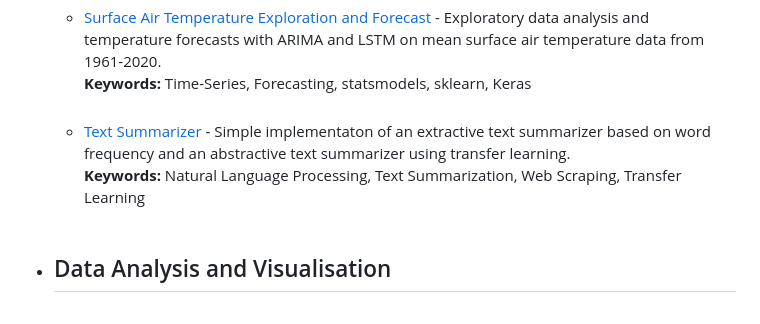
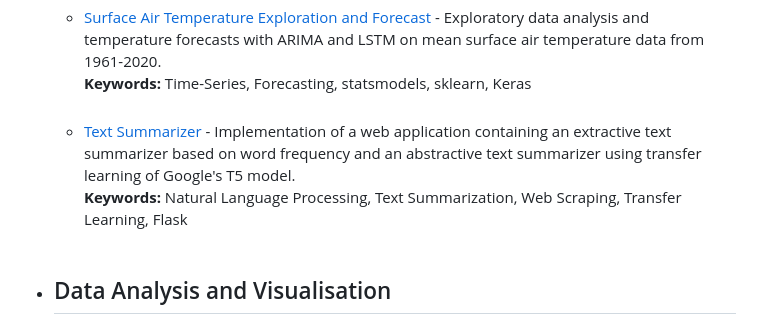
Before and after one commit to wenhao7/Data-Science, a Markdown page: README.md, the part around the change. Drawn GitHub-style.

```diff
--- a/README.md
+++ b/README.md
@@ -24,8 +24,8 @@ This repository contains some projects completed by me for the purpose of self l
     **Keywords:** Natural Language Processing, Sentiment Analysis, Transfer Learning, BERT, nltk, sklearn, TensorFlow<br><br>
   * [Surface Air Temperature Exploration and Forecast](https://github.com/wenhao7/Data-Science/blob/main/Surface%20Air%20Temperature%20Exploration%20and%20Forecast/Mean%20Surface%20Air%20Temperature.ipynb) - Exploratory data analysis and temperature forecasts with ARIMA and LSTM on mean surface air temperature data from 1961-2020.<br>
     **Keywords:** Time-Series, Forecasting, statsmodels, sklearn, Keras<br><br>
-  * [Text Summarizer](https://github.com/wenhao7/Data-Science/blob/main/Text%20Summarizer/Text%20Summarizer.ipynb) - Simple implementaton of an extractive text summarizer based on word frequency and an abstractive text summarizer using transfer learning.<br>
-    **Keywords:** Natural Language Processing, Text Summarization, Web Scraping, Transfer Learning<br><br>
+  * [Text Summarizer](https://github.com/wenhao7/Data-Science/blob/main/Text%20Summarizer/README.md) - Implementation of a web application containing an extractive text summarizer based on word frequency and an abstractive text summarizer using transfer learning of Google's T5 model.<br>
+    **Keywords:** Natural Language Processing, Text Summarization, Web Scraping, Transfer Learning, Flask<br><br>
 
 * ## Data Analysis and Visualisation
   * [Human Activity Recognition with Smartphones](https://nbviewer.jupyter.org/github/wenhao7/Data-Science/blob/main/Human%20Activity%20Recognition%20with%20Smartphones/Human%20Activity%20Recognition%20with%20Smartphones%20-%20Analysis.ipynb) - Data analysis and visualisation on accelerometer and gyroscope measurements from a smartphone. Accompanied by a separate [notebook](https://github.com/wenhao7/Data-Science/blob/main/Human%20Activity%20Recognition%20with%20Smartphones/Human%20Activity%20Recognition%20with%20Smartphones%20-%20Classification.ipynb) for multiclass classification. <br>
```
